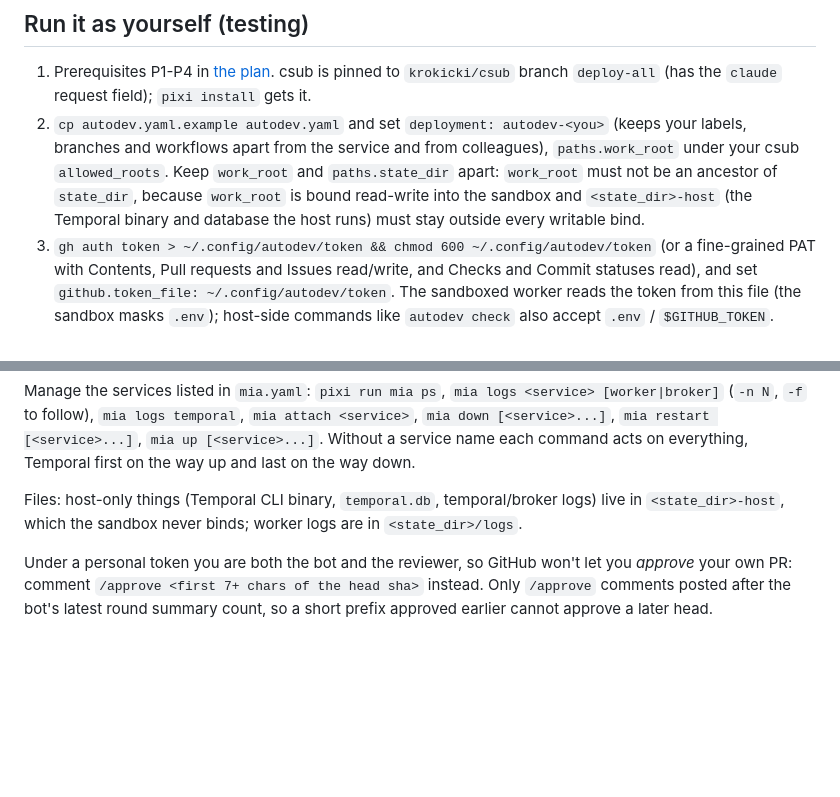
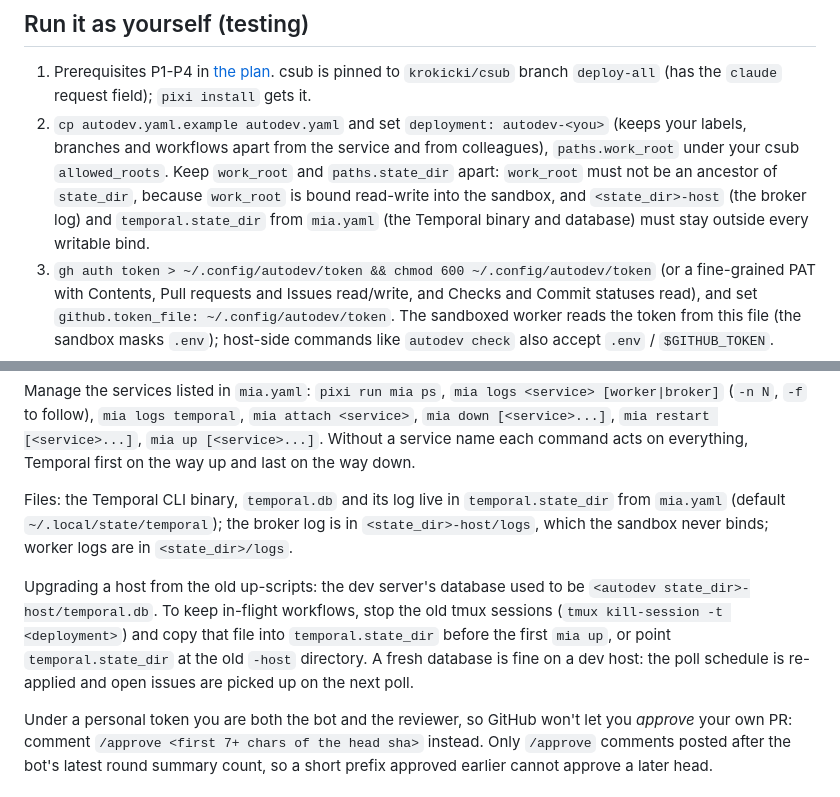
Before and after one commit to JaneliaSciComp/mia-workflow-prototype, a Markdown page: notes/autodev-runbook.md, 2 parts joined by grey strips. Drawn GitHub-style; blank space fills up the shorter version.

Commit message:
Docs: Temporal lives in temporal.state_dir now; migration note; layout table lists mia_ops
Co-Authored-By: Claude Fable 5.1 <noreply@anthropic.com>

```diff
--- a/notes/autodev-runbook.md
+++ b/notes/autodev-runbook.md
@@ -30,8 +30,8 @@ Trust boundaries:
 2. `cp autodev.yaml.example autodev.yaml` and set `deployment: autodev-<you>` (keeps your labels, branches and
    workflows apart from the service and from colleagues), `paths.work_root` under your csub `allowed_roots`.
    Keep `work_root` and `paths.state_dir` apart: `work_root` must not be an ancestor of `state_dir`, because
-   `work_root` is bound read-write into the sandbox and `<state_dir>-host` (the Temporal binary and database the
-   host runs) must stay outside every writable bind.
+   `work_root` is bound read-write into the sandbox, and `<state_dir>-host` (the broker log) and `temporal.state_dir`
+   from `mia.yaml` (the Temporal binary and database) must stay outside every writable bind.
 3. `gh auth token > ~/.config/autodev/token && chmod 600 ~/.config/autodev/token` (or a fine-grained PAT with
    Contents, Pull requests and Issues read/write, and Checks and Commit statuses read), and set
    `github.token_file: ~/.config/autodev/token`. The sandboxed worker reads the token from this file (the sandbox
@@ -48,8 +48,14 @@ follow), `mia logs temporal`, `mia attach <service>`, `mia down [<service>...]`,
 `mia up [<service>...]`. Without a service name each command acts on everything, Temporal first on the way up and
 last on the way down.
 
-Files: host-only things (Temporal CLI binary, `temporal.db`, temporal/broker logs) live in `<state_dir>-host`,
-which the sandbox never binds; worker logs are in `<state_dir>/logs`.
+Files: the Temporal CLI binary, `temporal.db` and its log live in `temporal.state_dir` from `mia.yaml` (default
+`~/.local/state/temporal`); the broker log is in `<state_dir>-host/logs`, which the sandbox never binds; worker logs
+are in `<state_dir>/logs`.
+
+Upgrading a host from the old up-scripts: the dev server's database used to be `<autodev state_dir>-host/temporal.db`.
+To keep in-flight workflows, stop the old tmux sessions (`tmux kill-session -t <deployment>`) and copy that file into
+`temporal.state_dir` before the first `mia up`, or point `temporal.state_dir` at the old `-host` directory. A fresh
+database is fine on a dev host: the poll schedule is re-applied and open issues are picked up on the next poll.
 
 Under a personal token you are both the bot and the reviewer, so GitHub won't let you *approve* your own PR:
 comment `/approve <first 7+ chars of the head sha>` instead. Only `/approve` comments posted after the bot's latest
```
Also changed, not shown: docs/autodev-local-setup.md (+4 -3 lines), docs/development.md (+2 -2 lines).
